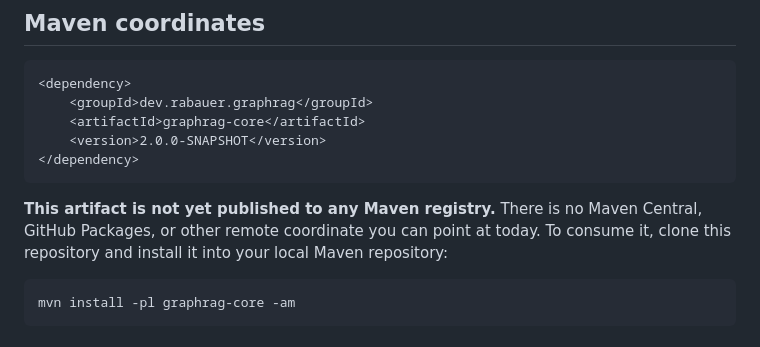
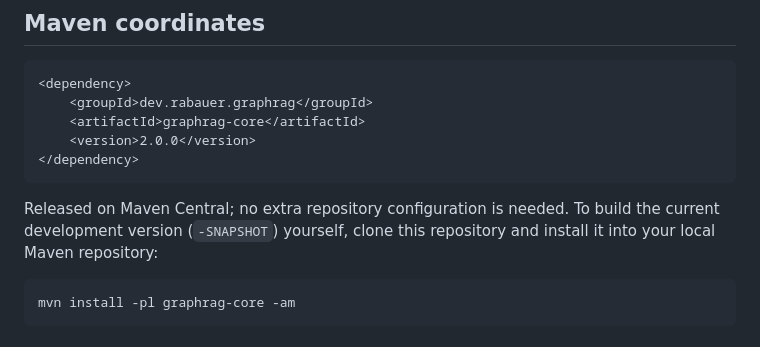
Before and after one commit to JohannesRabauer/graph-rag-visualisation, a Markdown page: graphrag-core/README.md, the part around the change. Drawn GitHub-style.

Commit message:
release: graphrag-core 2.0.0
Co-Authored-By: Claude Opus 5.5 <noreply@anthropic.com>

````diff
--- a/graphrag-core/README.md
+++ b/graphrag-core/README.md
@@ -20,14 +20,13 @@ Neo4j Java Driver, or LangChain4j, and the build enforces that ban.
 <dependency>
     <groupId>dev.rabauer.graphrag</groupId>
     <artifactId>graphrag-core</artifactId>
-    <version>2.0.0-SNAPSHOT</version>
+    <version>2.0.0</version>
 </dependency>
 ```
 
-**This artifact is not yet published to any Maven registry.** There is no
-Maven Central, GitHub Packages, or other remote coordinate you can point at
-today. To consume it, clone this repository and install it into your local
-Maven repository:
+Released on Maven Central; no extra repository configuration is needed. To
+build the current development version (`-SNAPSHOT`) yourself, clone this
+repository and install it into your local Maven repository:
 
 ```
 mvn install -pl graphrag-core -am
````
Also changed, not shown: graphrag-core/CHANGELOG.md (+4 -1 lines).
